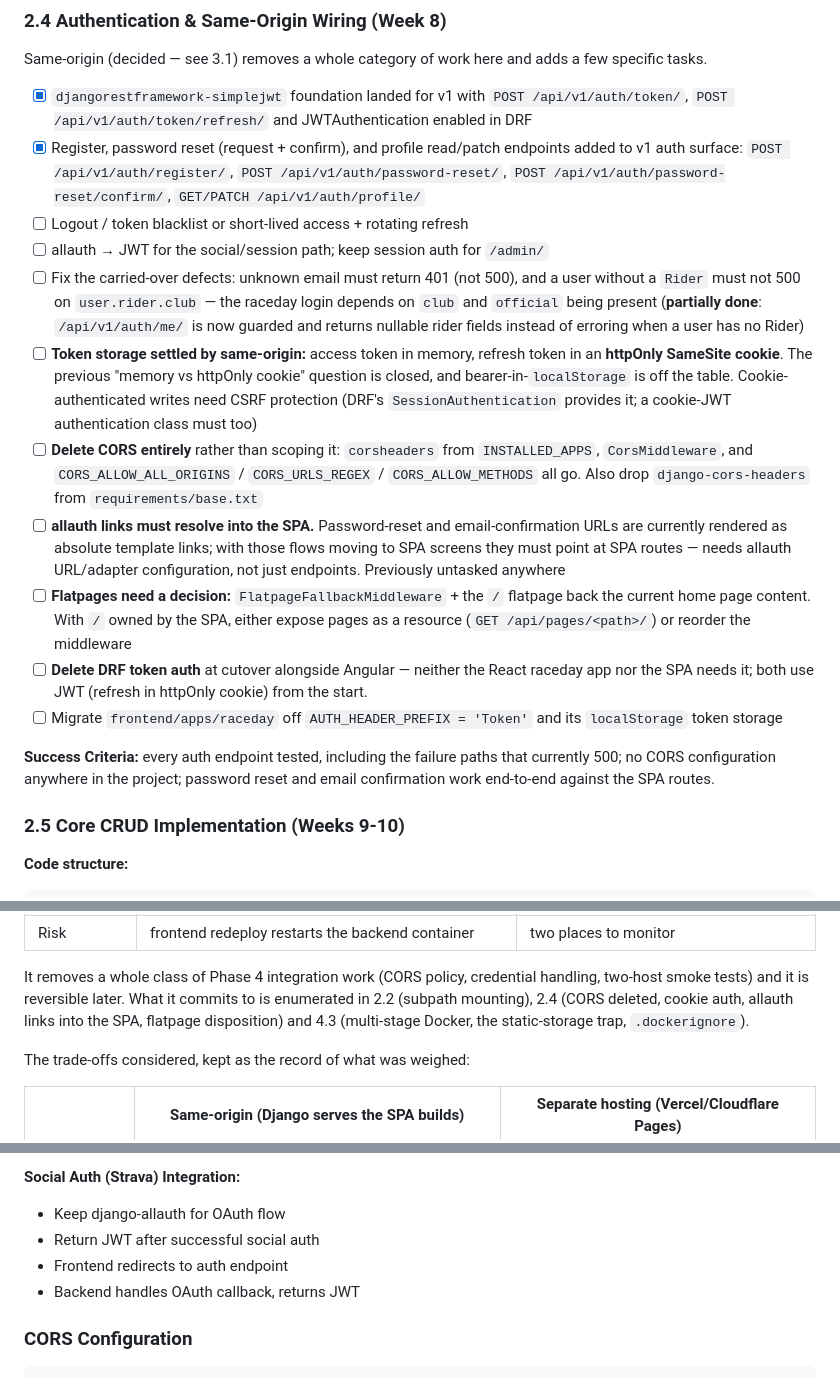
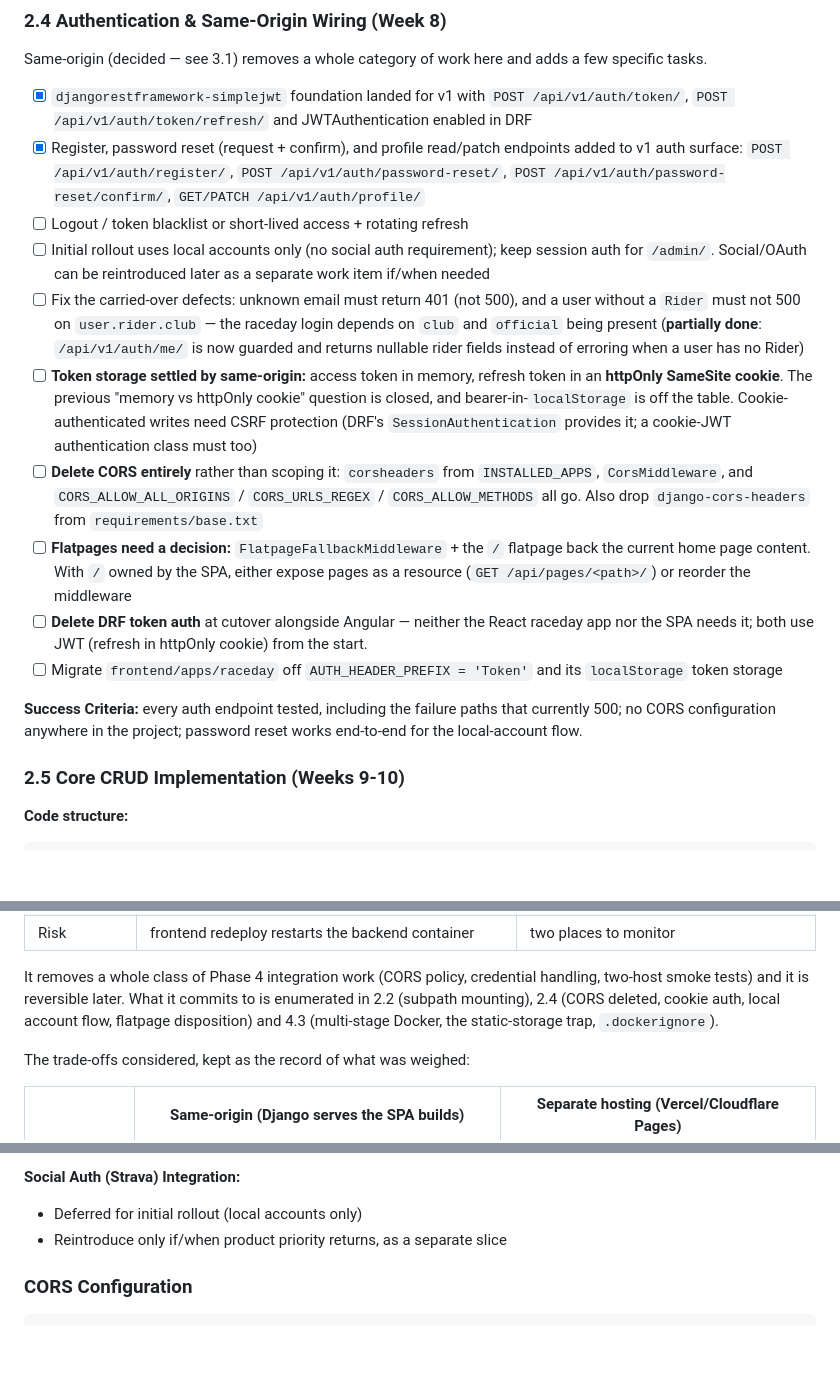
Before and after one commit to stevecassidy/races, a Markdown page: MODERNIZATION_PLAN.md, 3 parts joined by grey strips. Drawn GitHub-style; blank space fills up the shorter version.

Commit message:
plan update
Signed-off-by: Steve Cassidy <steve@fieldnote.au>

```diff
--- a/MODERNIZATION_PLAN.md
+++ b/MODERNIZATION_PLAN.md
@@ -668,7 +668,9 @@ few specific tasks.
       `POST /api/v1/auth/register/`, `POST /api/v1/auth/password-reset/`,
       `POST /api/v1/auth/password-reset/confirm/`, `GET/PATCH /api/v1/auth/profile/`
 - [ ] Logout / token blacklist or short-lived access + rotating refresh
-- [ ] allauth → JWT for the social/session path; keep session auth for `/admin/`
+- [ ] Initial rollout uses local accounts only (no social auth requirement);
+      keep session auth for `/admin/`. Social/OAuth can be reintroduced later
+      as a separate work item if/when needed
 - [ ] Fix the carried-over defects: unknown email must return 401 (not 500), and
       a user without a `Rider` must not 500 on `user.rider.club` — the raceday
       login depends on `club` and `official` being present (**partially done**:
@@ -684,11 +686,6 @@ few specific tasks.
       `INSTALLED_APPS`, `CorsMiddleware`, and `CORS_ALLOW_ALL_ORIGINS` /
       `CORS_URLS_REGEX` / `CORS_ALLOW_METHODS` all go. Also drop
       `django-cors-headers` from `requirements/base.txt`
-- [ ] **allauth links must resolve into the SPA.** Password-reset and
-      email-confirmation URLs are currently rendered as absolute template links;
-      with those flows moving to SPA screens they must point at SPA routes —
-      needs allauth URL/adapter configuration, not just endpoints. Previously
-      untasked anywhere
 - [ ] **Flatpages need a decision:** `FlatpageFallbackMiddleware` + the `/` flatpage
       back the current home page content. With `/` owned by the SPA, either
       expose pages as a resource (`GET /api/pages/<path>/`) or reorder the
@@ -701,7 +698,7 @@ few specific tasks.
 
 **Success Criteria:** every auth endpoint tested, including the failure paths
 that currently 500; no CORS configuration anywhere in the project; password reset
-and email confirmation work end-to-end against the SPA routes.
+works end-to-end for the local-account flow.
 
 ### 2.5 Core CRUD Implementation (Weeks 9-10)
 
@@ -857,8 +854,8 @@ consequences it commits us to:
 
 It removes a whole class of Phase 4 integration work (CORS policy, credential
 handling, two-host smoke tests) and it is reversible later. What it commits to is
-enumerated in 2.2 (subpath mounting), 2.4 (CORS deleted, cookie auth, allauth
-links into the SPA, flatpage disposition) and 4.3 (multi-stage Docker, the
+enumerated in 2.2 (subpath mounting), 2.4 (CORS deleted, cookie auth, local
+account flow, flatpage disposition) and 4.3 (multi-stage Docker, the
 static-storage trap, `.dockerignore`).
 
 The trade-offs considered, kept as the record of what was weighed:
@@ -1258,10 +1256,8 @@ REST_FRAMEWORK = {
 5. Backend validates token on each request
 
 **Social Auth (Strava) Integration:**
-- Keep django-allauth for OAuth flow
-- Return JWT after successful social auth
-- Frontend redirects to auth endpoint
-- Backend handles OAuth callback, returns JWT
+- Deferred for initial rollout (local accounts only)
+- Reintroduce only if/when product priority returns, as a separate slice
 
 ### CORS Configuration
 
```
Also changed, not shown: other parts of MODERNIZATION_PLAN.md (+2 -1 lines).
